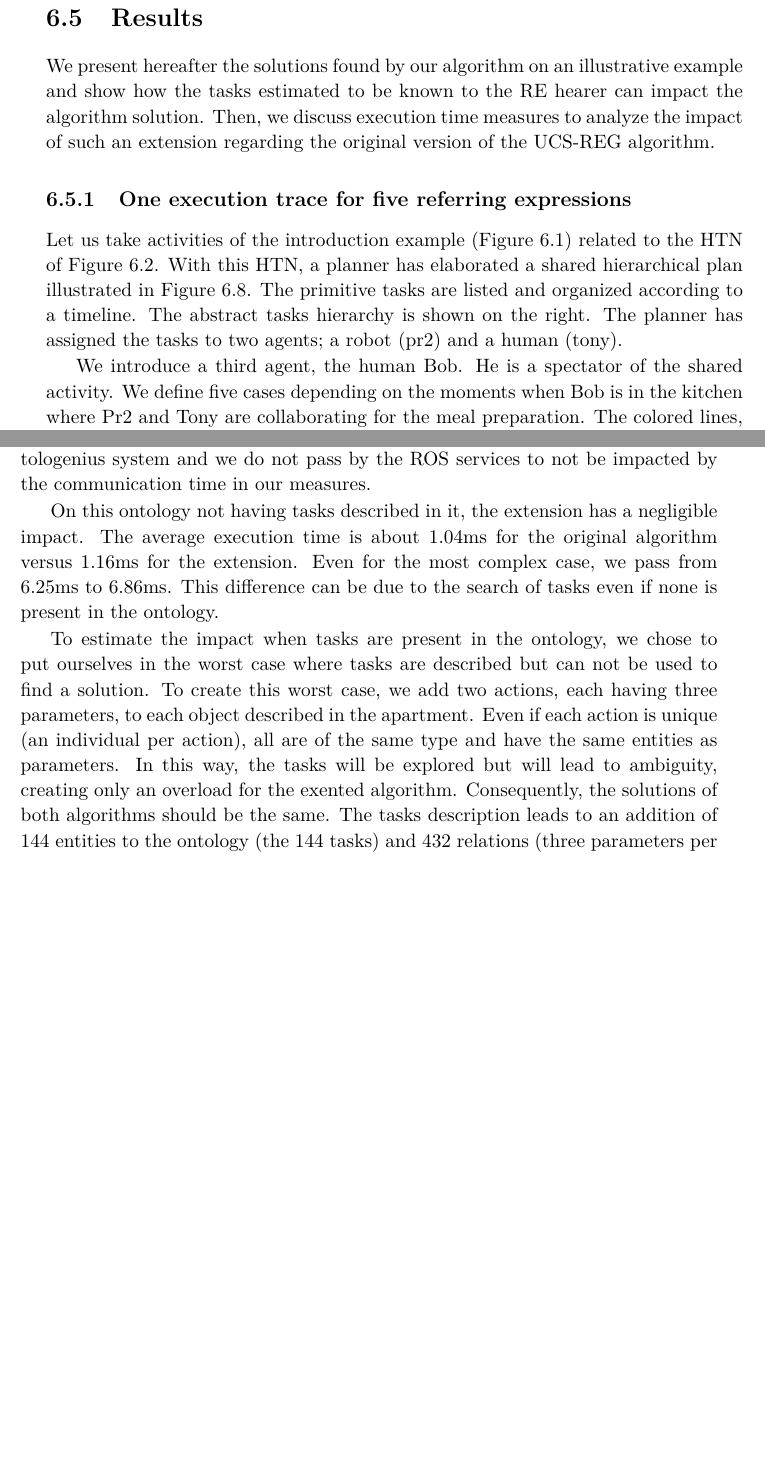
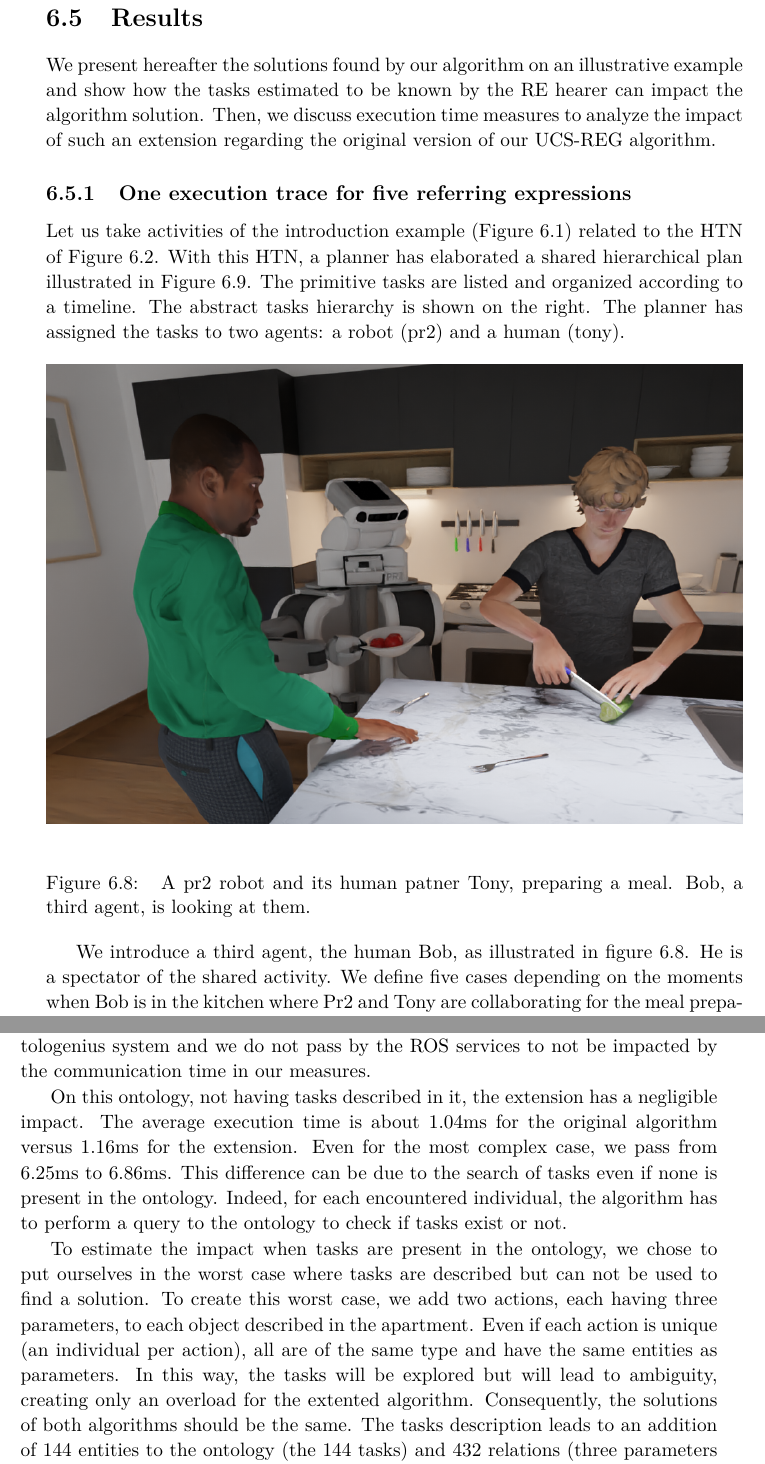
Before and after one commit to sarthou/thesis, a LaTeX thesis (These.tex, which reads Chapter6.tex): two parts of pages 133 and 136 of 231, joined at a grey line, cut so that both start at the same text, the shorter picture padded with empty space. Compiled offline with pdfLaTeX.

Commit message:
chapter 6 aurelie remarks

```diff
--- a/Chapter6.tex
+++ b/Chapter6.tex
@@ -289,13 +289,19 @@ Using the presented algorithm, a reference solution to refer to a knife through
 
 \section{Results}
 
-We present hereafter the solutions found by our algorithm on an illustrative example and show how the tasks estimated to be known to the \acrshort{re} hearer can impact the algorithm solution. Then, we discuss execution time measures to analyze the impact of such an extension regarding the original version of the \acrshort{ucs}-\acrshort{reg} algorithm.
+We present hereafter the solutions found by our algorithm on an illustrative example and show how the tasks estimated to be known by the \acrshort{re} hearer can impact the algorithm solution. Then, we discuss execution time measures to analyze the impact of such an extension regarding the original version of our \acrshort{ucs}-\acrshort{reg} algorithm.
 
 \subsection{One execution trace for five referring expressions}
 
-Let us take activities of the introduction example (Figure~\ref{fig:chap6_intro}) related to the \acrshort{htn} of Figure~\ref{fig:chap6_domain}. With this \acrshort{htn}, a planner has elaborated a shared hierarchical plan illustrated in Figure~\ref{fig:chap6_meal_plan}. The primitive tasks are listed and organized according to a timeline. The abstract tasks hierarchy is shown on the right. The planner has assigned the tasks to two agents; a robot (pr2) and a human (tony).
+Let us take activities of the introduction example (Figure~\ref{fig:chap6_intro}) related to the \acrshort{htn} of Figure~\ref{fig:chap6_domain}. With this \acrshort{htn}, a planner has elaborated a shared hierarchical plan illustrated in Figure~\ref{fig:chap6_meal_plan}. The primitive tasks are listed and organized according to a timeline. The abstract tasks hierarchy is shown on the right. The planner has assigned the tasks to two agents: a robot (pr2) and a human (tony).
 
-We introduce a third agent, the human Bob. He is a spectator of the shared activity. We define five cases depending on the moments when Bob is in the kitchen where Pr2 and Tony are collaborating for the meal preparation. The colored lines, next to the timeline, represent the moments where Bob is in the kitchen for each case. For example, in case 1 (black line), Bob is only aware of the tasks primitive tasks \textit{Cut(tony,t2,k1)} and \textit{CookSauce(Pr2, t2)}. The primitive tasks the robot estimated Bob to be aware of are thus added to his knowledge bases, both semantic and episodic. Moreover, if an agent is aware of all the tasks (primitive or abstract) composing an abstract task, he is also aware of the abstract task. In the first case, Bob is thus aware of the abstract tasks \textit{PrepareVegetable(tony, t2, k1)},\textit{PrepareVegetableForSauce(tony, k1)}, \textit{CookSauce(pr2)}, and \textit{PrepareSauce()}.
+\begin{figure}[ht!]
+\centering
+\includegraphics[width=\textwidth]{figures/chapter6/bob.png}
+\caption{\label{fig:chap6_bob} A pr2 robot and its human patner Tony, preparing a meal. Bob, a third agent, is looking at them.}
+\end{figure}
+
+We introduce a third agent, the human Bob, as illustrated in figure~\ref{fig:chap6_bob}. He is a spectator of the shared activity. We define five cases depending on the moments when Bob is in the kitchen where Pr2 and Tony are collaborating for the meal preparation. The colored lines, next to the timeline, represent the moments where Bob is in the kitchen for each case. For example, in case 1 (black line), Bob is only aware of the tasks primitive tasks \textit{Cut(tony,t2,k1)} and \textit{CookSauce(Pr2, t2)}. The primitive tasks the robot estimated Bob to be aware of are thus added to his knowledge bases, both semantic and episodic. Moreover, if an agent is aware of all the tasks (primitive or abstract) composing an abstract task, he is also aware of the abstract task. In the first case, Bob is thus aware of the abstract tasks \textit{PrepareVegetable(tony, t2, k1)},\textit{PrepareVegetableForSauce(tony, k1)}, \textit{CookSauce(pr2)}, and \textit{PrepareSauce()}.
 
 \begin{figure}[ht!]
 \centering
@@ -322,9 +328,9 @@ Over these five case study, we saw that the algorithm is able to use either prim
 
 With the previous results, we saw the kind of solution the algorithm can generate. With this new test, we want to assess the impact of the proposed extension, in terms of execution time, regarding the original version. To do so, we have chosen the realistically-sized knowledge base (101 entities, 36 classes, 40 properties, and 497 relations) used to evaluate the original version. For recall, it describes an apartment with three rooms including several pieces of furniture (tables, shelves) and objects (cups, boxes) linked through spatial relations (isAtLeftOf, isOn) and attributes (hasColor, hasWeight). Both the original algorithm and its extended version have been run over all the 77 entities inheriting from the ``Object'' class, representing physical entities. The knowledge base is still managed using the Ontologenius system and we do not pass by the ROS services to not be impacted by the communication time in our measures.
 
-On this ontology not having tasks described in it, the extension has a negligible impact. The average execution time is about 1.04ms for the original algorithm versus 1.16ms for the extension. Even for the most complex case, we pass from 6.25ms to 6.86ms. This difference can be due to the search of tasks even if none is present in the ontology.
+On this ontology, not having tasks described in it, the extension has a negligible impact. The average execution time is about 1.04ms for the original algorithm versus 1.16ms for the extension. Even for the most complex case, we pass from 6.25ms to 6.86ms. This difference can be due to the search of tasks even if none is present in the ontology. Indeed, for each encountered individual, the algorithm has to perform a query to the ontology to check if tasks exist or not.
 
-To estimate the impact when tasks are present in the ontology, we chose to put ourselves in the worst case where tasks are described but can not be used to find a solution. To create this worst case, we add two actions, each having three parameters, to each object described in the apartment. Even if each action is unique (an individual per action), all are of the same type and have the same entities as parameters. In this way, the tasks will be explored but will lead to ambiguity, creating only an overload for the exented algorithm. Consequently, the solutions of both algorithms should be the same. The tasks description leads to an addition of 144 entities to the ontology (the 144 tasks) and 432 relations (three parameters per task). We estimated that such an amount of tasks could be the result of several hours of interaction. With this new setup, the impact of the extension is much more noticeable. For the most complex entity needing six relations in its solution, we pass from 6.40ms to 70.57ms. We note that 75\% of the entities are solved under 5.96ms versus 1.32, 50\% under 1.53ms versus 0.51ms, and 25\% under 0.50ms versus 0.19ms. In addition, we observe that the longer the \acrshort{re} is to compute with the original version, the more noticeable the impact of the extension is. Moreover, because the more relations is needed, the longer the \acrshort{re} is to compute, we find here a part of the explanation. For each node coming from a difference addition, two additions representing tasks are proposed at the next step. We thus add two to the original branching factor, having an exponential impact on the number of generated node and thus on the execution time. However, in an \acrshort{hri} context, even the worst case is still acceptable and will not spoil the interaction. Moreover, we have put ourselves in the worst case where the added tasks can not be used to generate the \acrshort{re}. In more realistic cases, we would have a diversity of tasks and their use in the \acrshort{reg} may allow us to reduce the solution length for the most complex cases and hence reduce the average execution time.
+To estimate the impact when tasks are present in the ontology, we chose to put ourselves in the worst case where tasks are described but can not be used to find a solution. To create this worst case, we add two actions, each having three parameters, to each object described in the apartment. Even if each action is unique (an individual per action), all are of the same type and have the same entities as parameters. In this way, the tasks will be explored but will lead to ambiguity, creating only an overload for the extented algorithm. Consequently, the solutions of both algorithms should be the same. The tasks description leads to an addition of 144 entities to the ontology (the 144 tasks) and 432 relations (three parameters per task). We estimated that such an amount of tasks could be the result of several hours of interaction. With this new setup, the impact of the extension is much more noticeable. For the most complex entity needing six relations in its solution, we pass from 6.40ms to 70.57ms. We note that 75\% of the entities are solved under 5.96ms versus 1.32, 50\% under 1.53ms versus 0.51ms, and 25\% under 0.50ms versus 0.19ms. In addition, we observe that the longer the \acrshort{re} is to compute with the original version, the more noticeable the impact of the extension is. Moreover, because the more relations is needed, the longer the \acrshort{re} is to compute, we find here a part of the explanation. For each node coming from a difference addition (i.e. coming from the function $\differenceadditions$), two additions representing tasks are proposed at the next step. We thus add two to the original branching factor, having an exponential impact on the number of generated node and thus on the execution time. However, in an \acrshort{hri} context, even the worst case is still acceptable and will not spoil the interaction. Moreover, we have put ourselves in the worst case where the added tasks can not be used to generate the \acrshort{re}. In more realistic cases, we would have a diversity of tasks and their use in the \acrshort{reg} may allow us to reduce the solution length for the most complex cases and hence reduce the average execution time.
 
 %chap 4
 %count    77.000000
```
Also changed, not shown: figures/chapter6/bob.png (added), Chapter6.tex (14 more changed lines).
